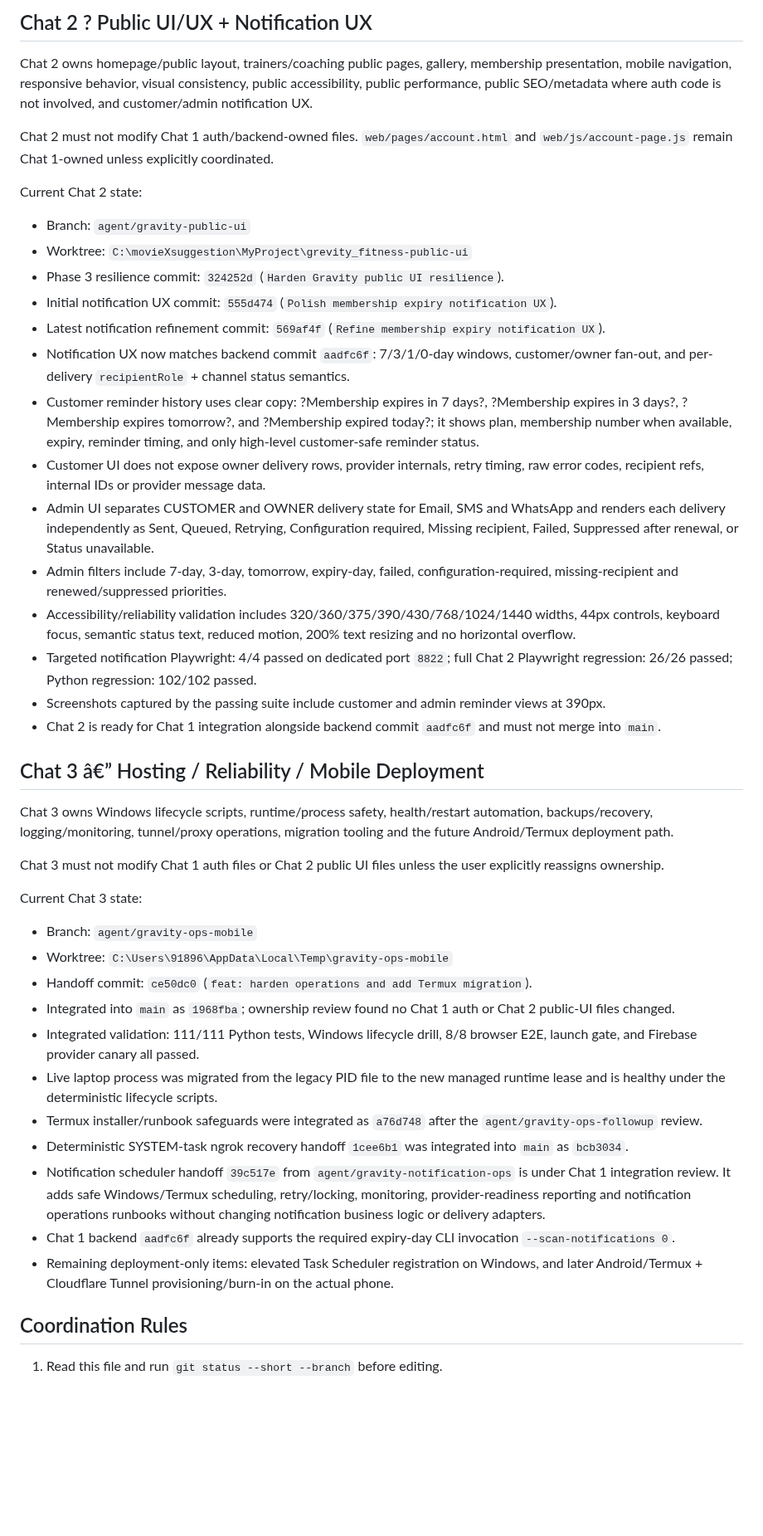
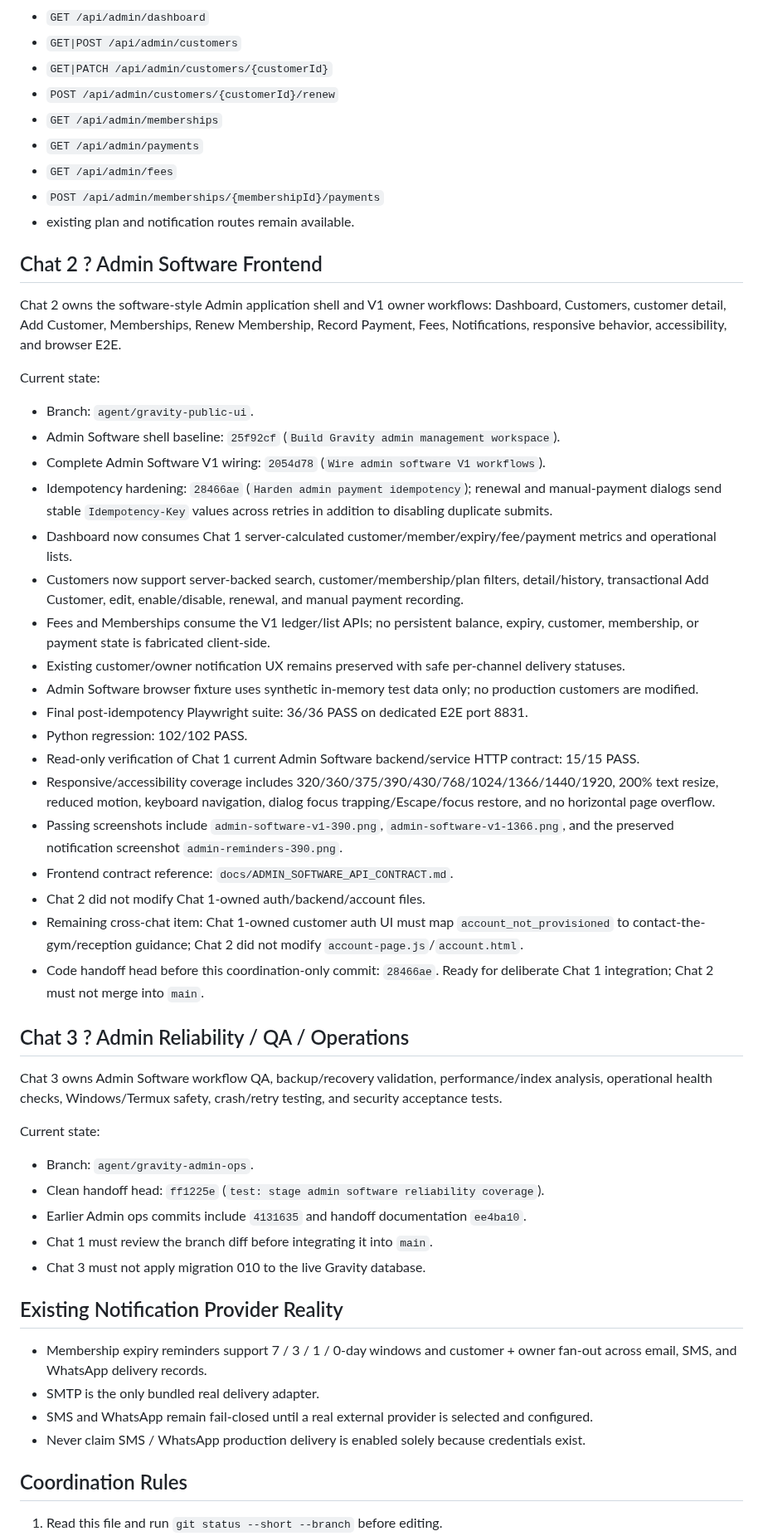
Before and after one commit to Mohit0409/grevity_fitness, a Markdown page: AI_AGENTS_README.md, the part around one of its changes. Shown at 83% size. Rendered like a GitHub page; blank space fills up the shorter version.

Commit message:
docs: hand off admin software v1

```diff
--- a/AI_AGENTS_README.md
+++ b/AI_AGENTS_README.md
@@ -45,46 +62,57 @@ Current Chat 1 state:
 
-## Chat 2 ? Public UI/UX + Notification UX
+- `GET /api/admin/dashboard`
+- `GET|POST /api/admin/customers`
+- `GET|PATCH /api/admin/customers/{customerId}`
+- `POST /api/admin/customers/{customerId}/renew`
+- `GET /api/admin/memberships`
+- `GET /api/admin/payments`
+- `GET /api/admin/fees`
+- `POST /api/admin/memberships/{membershipId}/payments`
+- existing plan and notification routes remain available.
 
-Chat 2 owns homepage/public layout, trainers/coaching public pages, gallery, membership presentation, mobile navigation, responsive behavior, visual consistency, public accessibility, public performance, public SEO/metadata where auth code is not involved, and customer/admin notification UX.
+## Chat 2 ? Admin Software Frontend
 
-Chat 2 must not modify Chat 1 auth/backend-owned files. `web/pages/account.html` and `web/js/account-page.js` remain Chat 1-owned unless explicitly coordinated.
+Chat 2 owns the software-style Admin application shell and V1 owner workflows: Dashboard, Customers, customer detail, Add Customer, Memberships, Renew Membership, Record Payment, Fees, Notifications, responsive behavior, accessibility, and browser E2E.
 
-Current Chat 2 state:
+Current state:
 
-- Branch: `agent/gravity-public-ui`
-- Worktree: `C:\movieXsuggestion\MyProject\grevity_fitness-public-ui`
-- Phase 3 resilience commit: `324252d` (`Harden Gravity public UI resilience`).
-- Initial notification UX commit: `555d474` (`Polish membership expiry notification UX`).
-- Latest notification refinement commit: `569af4f` (`Refine membership expiry notification UX`).
-- Notification UX now matches backend commit `aadfc6f`: 7/3/1/0-day windows, customer/owner fan-out, and per-delivery `recipientRole` + channel status semantics.
-- Customer reminder history uses clear copy: ?Membership expires in 7 days?, ?Membership expires in 3 days?, ?Membership expires tomorrow?, and ?Membership expired today?; it shows plan, membership number when available, expiry, reminder timing, and only high-level customer-safe reminder status.
-- Customer UI does not expose owner delivery rows, provider internals, retry timing, raw error codes, recipient refs, internal IDs or provider message data.
-- Admin UI separates CUSTOMER and OWNER delivery state for Email, SMS and WhatsApp and renders each delivery independently as Sent, Queued, Retrying, Configuration required, Missing recipient, Failed, Suppressed after renewal, or Status unavailable.
-- Admin filters include 7-day, 3-day, tomorrow, expiry-day, failed, configuration-required, missing-recipient and renewed/suppressed priorities.
-- Accessibility/reliability validation includes 320/360/375/390/430/768/1024/1440 widths, 44px controls, keyboard focus, semantic status text, reduced motion, 200% text resizing and no horizontal overflow.
-- Targeted notification Playwright: 4/4 passed on dedicated port `8822`; full Chat 2 Playwright regression: 26/26 passed; Python regression: 102/102 passed.
-- Screenshots captured by the passing suite include customer and admin reminder views at 390px.
-- Chat 2 is ready for Chat 1 integration alongside backend commit `aadfc6f` and must not merge into `main`.
+- Branch: `agent/gravity-public-ui`.
+- Admin Software shell baseline: `25f92cf` (`Build Gravity admin management workspace`).
+- Complete Admin Software V1 wiring: `2054d78` (`Wire admin software V1 workflows`).
+- Idempotency hardening: `28466ae` (`Harden admin payment idempotency`); renewal and manual-payment dialogs send stable `Idempotency-Key` values across retries in addition to disabling duplicate submits.
+- Dashboard now consumes Chat 1 server-calculated customer/member/expiry/fee/payment metrics and operational lists.
+- Customers now support server-backed search, customer/membership/plan filters, detail/history, transactional Add Customer, edit, enable/disable, renewal, and manual payment recording.
+- Fees and Memberships consume the V1 ledger/list APIs; no persistent balance, expiry, customer, membership, or payment state is fabricated client-side.
+- Existing customer/owner notification UX remains preserved with safe per-channel delivery statuses.
+- Admin Software browser fixture uses synthetic in-memory test data only; no production customers are modified.
+- Final post-idempotency Playwright suite: 36/36 PASS on dedicated E2E port 8831.
+- Python regression: 102/102 PASS.
+- Read-only verification of Chat 1 current Admin Software backend/service HTTP contract: 15/15 PASS.
+- Responsive/accessibility coverage includes 320/360/375/390/430/768/1024/1366/1440/1920, 200% text resize, reduced motion, keyboard navigation, dialog focus trapping/Escape/focus restore, and no horizontal page overflow.
+- Passing screenshots include `admin-software-v1-390.png`, `admin-software-v1-1366.png`, and the preserved notification screenshot `admin-reminders-390.png`.
+- Frontend contract reference: `docs/ADMIN_SOFTWARE_API_CONTRACT.md`.
+- Chat 2 did not modify Chat 1-owned auth/backend/account files.
+- Remaining cross-chat item: Chat 1-owned customer auth UI must map `account_not_provisioned` to contact-the-gym/reception guidance; Chat 2 did not modify `account-page.js`/`account.html`.
+- Code handoff head before this coordination-only commit: `28466ae`. Ready for deliberate Chat 1 integration; Chat 2 must not merge into `main`.
 
-## Chat 3 â€” Hosting / Reliability / Mobile Deployment
+## Chat 3 ? Admin Reliability / QA / Operations
 
-Chat 3 owns Windows lifecycle scripts, runtime/process safety, health/restart automation, backups/recovery, logging/monitoring, tunnel/proxy operations, migration tooling and the future Android/Termux deployment path.
+Chat 3 owns Admin Software workflow QA, backup/recovery validation, performance/index analysis, operational health checks, Windows/Termux safety, crash/retry testing, and security acceptance tests.
 
-Chat 3 must not modify Chat 1 auth files or Chat 2 public UI files unless the user explicitly reassigns ownership.
+Current state:
 
-Current Chat 3 state:
+- Branch: `agent/gravity-admin-ops`.
+- Clean handoff head: `ff1225e` (`test: stage admin software reliability coverage`).
+- Earlier Admin ops commits include `4131635` and handoff documentation `ee4ba10`.
+- Chat 1 must review the branch diff before integrating it into `main`.
+- Chat 3 must not apply migration 010 to the live Gravity database.
 
-- Branch: `agent/gravity-ops-mobile`
-- Worktree: `C:\Users\91896\AppData\Local\Temp\gravity-ops-mobile`
-- Handoff commit: `ce50dc0` (`feat: harden operations and add Termux migration`).
-- Integrated into `main` as `1968fba`; ownership review found no Chat 1 auth or Chat 2 public-UI files changed.
-- Integrated validation: 111/111 Python tests, Windows lifecycle drill, 8/8 browser E2E, launch gate, and Firebase provider canary all passed.
-- Live laptop process was migrated from the legacy PID file to the new managed runtime lease and is healthy under the deterministic lifecycle scripts.
-- Termux installer/runbook safeguards were integrated as `a76d748` after the `agent/gravity-ops-followup` review.
-- Deterministic SYSTEM-task ngrok recovery handoff `1cee6b1` was integrated into `main` as `bcb3034`.
-- Notification scheduler handoff `39c517e` from `agent/gravity-notification-ops` is under Chat 1 integration review. It adds safe Windows/Termux scheduling, retry/locking, monitoring, provider-readiness reporting and notification operations runbooks without changing notification business logic or delivery adapters.
-- Chat 1 backend `aadfc6f` already supports the required expiry-day CLI invocation `--scan-notifications 0`.
-- Remaining deployment-only items: elevated Task Scheduler registration on Windows, and later Android/Termux + Cloudflare Tunnel provisioning/burn-in on the actual phone.
+## Existing Notification Provider Reality
+
+- Membership expiry reminders support 7 / 3 / 1 / 0-day windows and customer + owner fan-out across email, SMS, and WhatsApp delivery records.
+- SMTP is the only bundled real delivery adapter.
+- SMS and WhatsApp remain fail-closed until a real external provider is selected and configured.
+- Never claim SMS / WhatsApp production delivery is enabled solely because credentials exist.
 
 ## Coordination Rules
 
```
Also changed, not shown: other parts of AI_AGENTS_README.md (+54 -37 lines).
